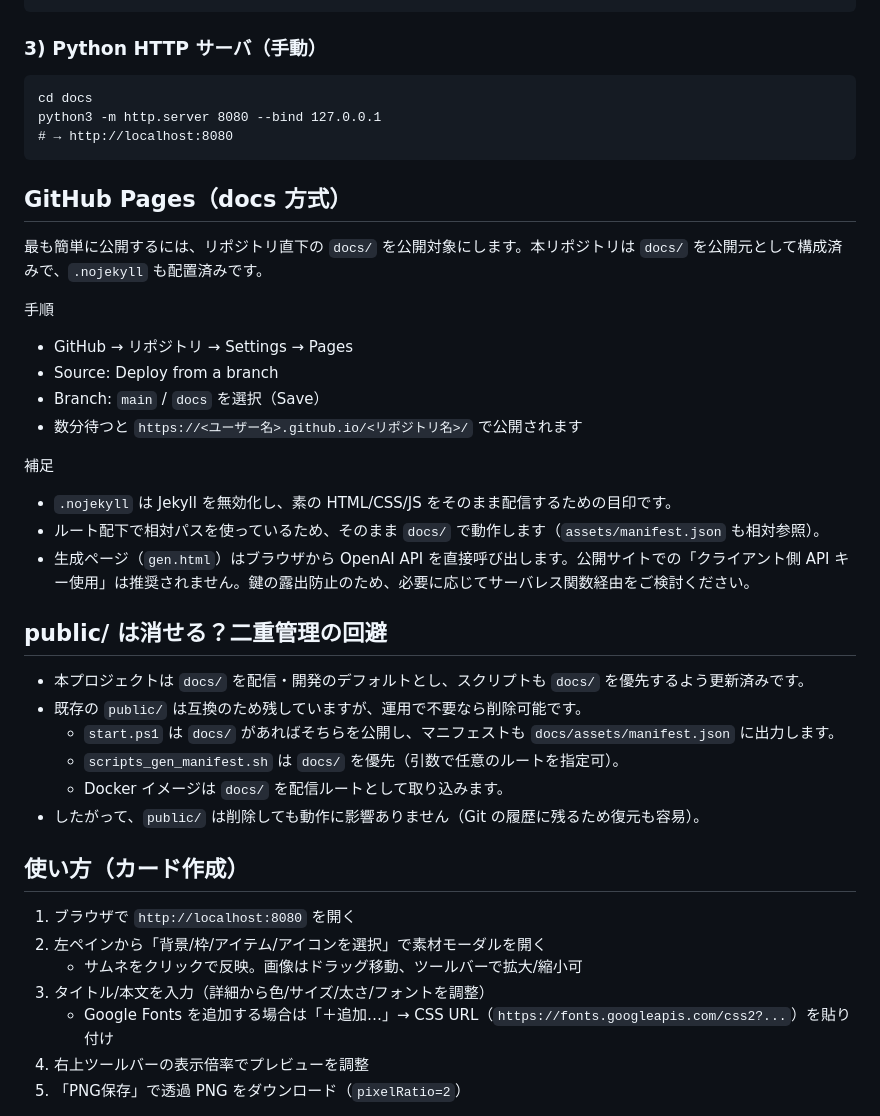
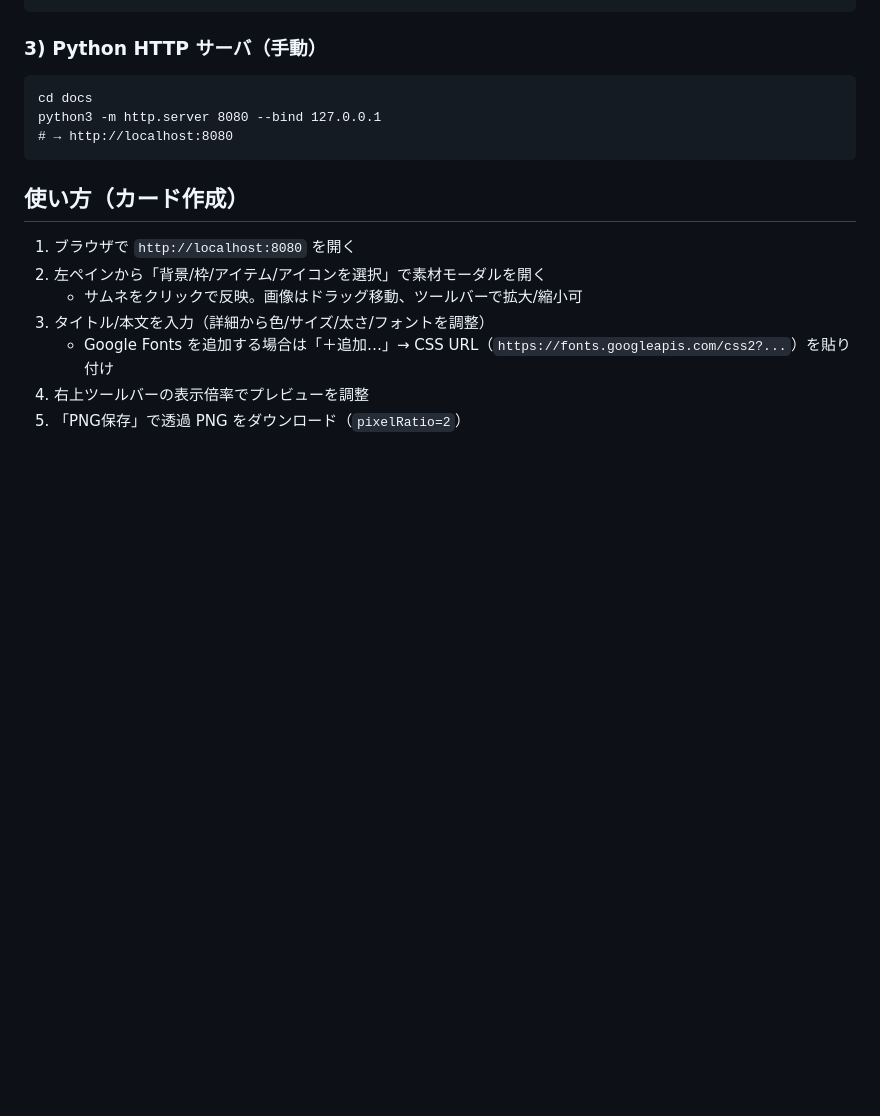
Before and after one commit to take365/cardgen, a Markdown page: README.md, the part around the change. Rendered like a GitHub page; blank space fills up the shorter version.

````diff
--- a/README.md
+++ b/README.md
@@ -54,28 +54,6 @@ python3 -m http.server 8080 --bind 127.0.0.1
 # → http://localhost:8080
 ```
 
-## GitHub Pages（docs 方式）
-最も簡単に公開するには、リポジトリ直下の `docs/` を公開対象にします。本リポジトリは `docs/` を公開元として構成済みで、`.nojekyll` も配置済みです。
-
-手順
-- GitHub → リポジトリ → Settings → Pages
-- Source: Deploy from a branch
-- Branch: `main` / `docs` を選択（Save）
-- 数分待つと `https://<ユーザー名>.github.io/<リポジトリ名>/` で公開されます
-
-補足
-- `.nojekyll` は Jekyll を無効化し、素の HTML/CSS/JS をそのまま配信するための目印です。
-- ルート配下で相対パスを使っているため、そのまま `docs/` で動作します（`assets/manifest.json` も相対参照）。
-- 生成ページ（`gen.html`）はブラウザから OpenAI API を直接呼び出します。公開サイトでの「クライアント側 API キー使用」は推奨されません。鍵の露出防止のため、必要に応じてサーバレス関数経由をご検討ください。
-
-## public/ は消せる？二重管理の回避
-- 本プロジェクトは `docs/` を配信・開発のデフォルトとし、スクリプトも `docs/` を優先するよう更新済みです。
-- 既存の `public/` は互換のため残していますが、運用で不要なら削除可能です。
-  - `start.ps1` は `docs/` があればそちらを公開し、マニフェストも `docs/assets/manifest.json` に出力します。
-  - `scripts_gen_manifest.sh` は `docs/` を優先（引数で任意のルートを指定可）。
-  - Docker イメージは `docs/` を配信ルートとして取り込みます。
-- したがって、`public/` は削除しても動作に影響ありません（Git の履歴に残るため復元も容易）。
-
 ## 使い方（カード作成）
 1. ブラウザで `http://localhost:8080` を開く
 2. 左ペインから「背景/枠/アイテム/アイコンを選択」で素材モーダルを開く
````
